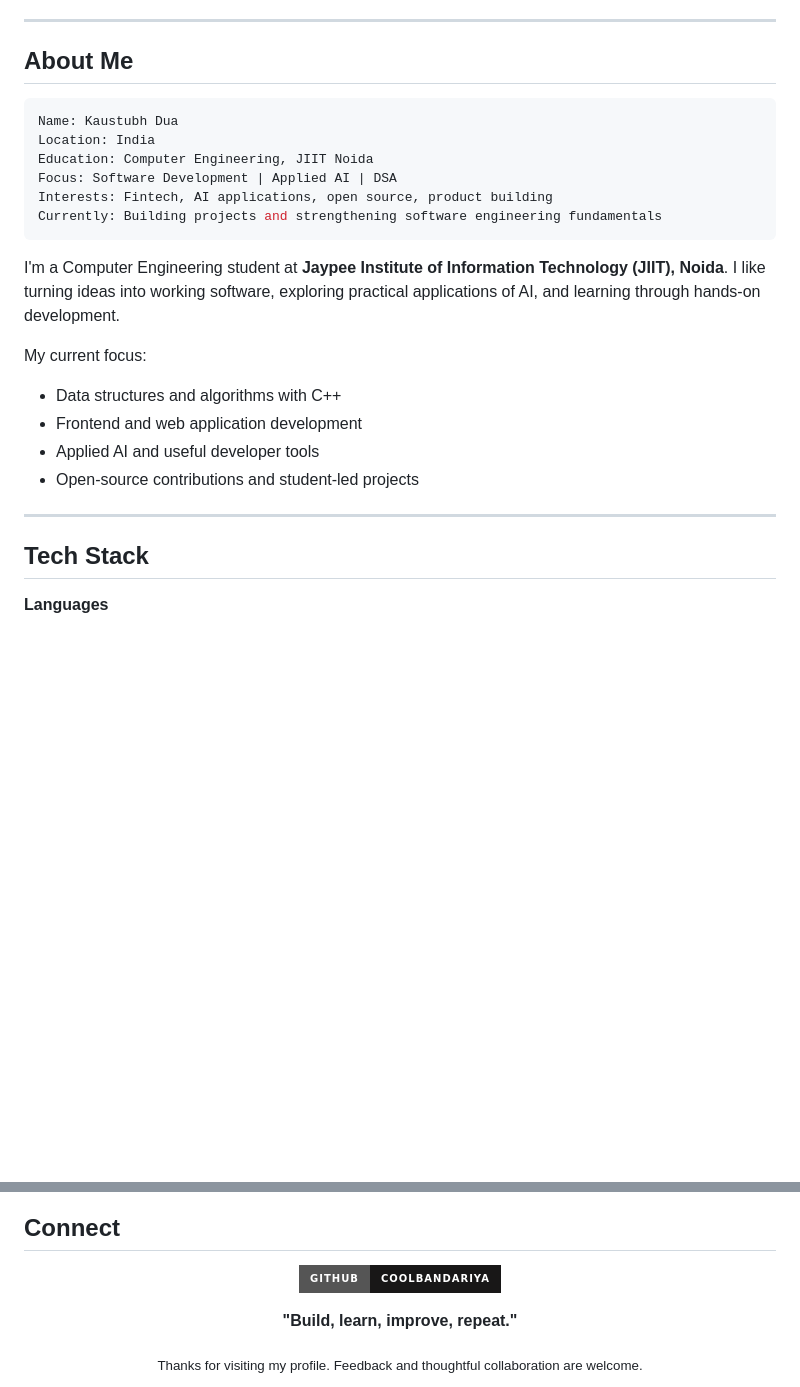
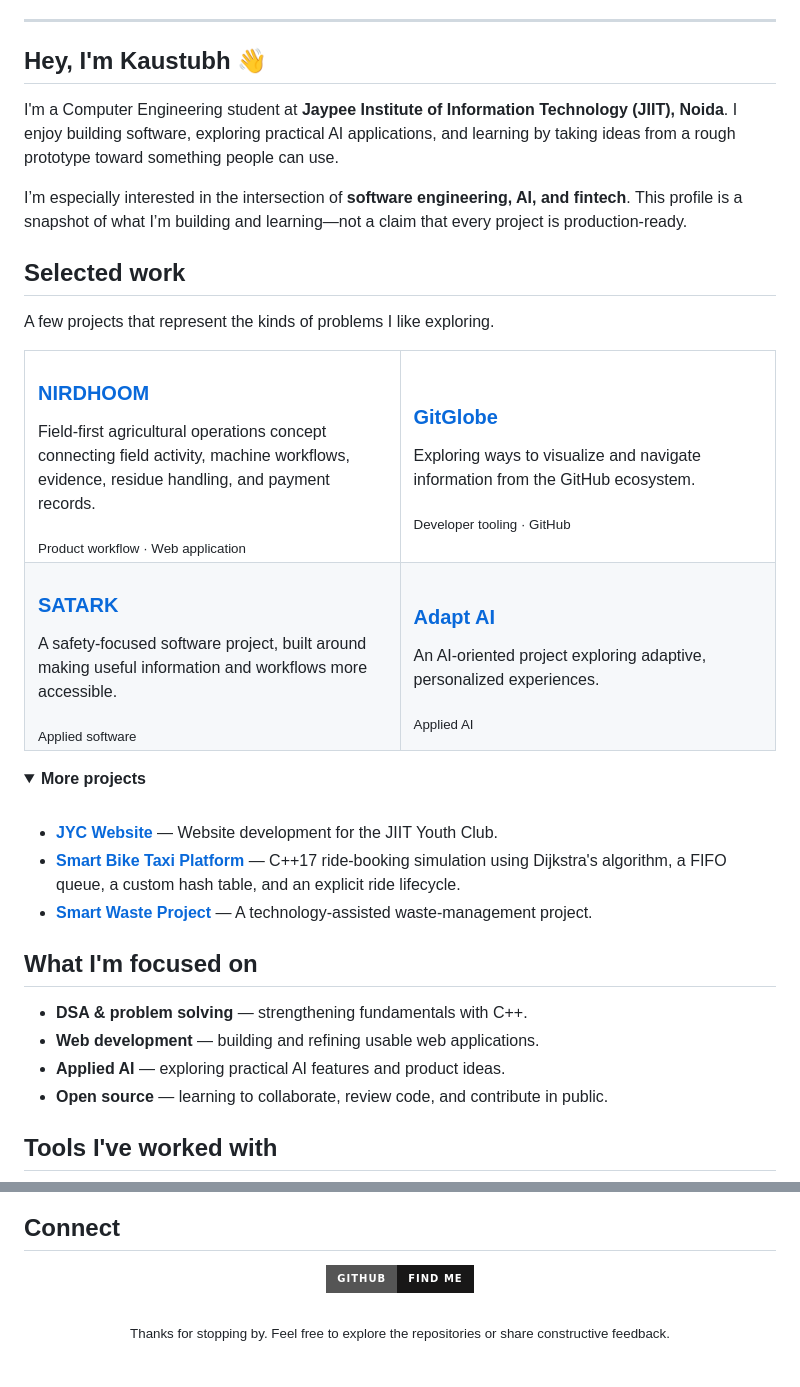
Before and after one commit to coolbandariya/Coolbandariya, a Markdown page: README.md, 2 parts joined by grey strips. GitHub-like rendering; folded sections open; badges without logos; blank space fills up the shorter version.

Commit message:
Improve profile README layout and project storytelling

````diff
--- a/README.md
+++ b/README.md
@@ -20,28 +16,60 @@
 
 ---
 
-## About Me
+## Hey, I'm Kaustubh 👋
 
-```yaml
-Name: Kaustubh Dua
-Location: India
-Education: Computer Engineering, JIIT Noida
-Focus: Software Development | Applied AI | DSA
-Interests: Fintech, AI applications, open source, product building
-Currently: Building projects and strengthening software engineering fundamentals
-```
+I'm a Computer Engineering student at **Jaypee Institute of Information Technology (JIIT), Noida**. I enjoy building software, exploring practical AI applications, and learning by taking ideas from a rough prototype toward something people can use.
 
-I'm a Computer Engineering student at **Jaypee Institute of Information Technology (JIIT), Noida**. I like turning ideas into working software, exploring practical applications of AI, and learning through hands-on development.
+I’m especially interested in the intersection of **software engineering, AI, and fintech**. This profile is a snapshot of what I’m building and learning—not a claim that every project is production-ready.
 
-My current focus:
-- Data structures and algorithms with C++
-- Frontend and web application development
-- Applied AI and useful developer tools
-- Open-source contributions and student-led projects
+## Selected work
 
----
+A few projects that represent the kinds of problems I like exploring.
 
-## Tech Stack
+<table>
+  <tr>
+    <td width="50%" valign="top">
+      <h3><a href="https://github.com/coolbandariya/nihdhoom">NIRDHOOM</a></h3>
+      <p>Field-first agricultural operations concept connecting field activity, machine workflows, evidence, residue handling, and payment records.</p>
+      <sub>Product workflow · Web application</sub>
+    </td>
+    <td width="50%" valign="top">
+      <h3><a href="https://github.com/coolbandariya/GitGlobe">GitGlobe</a></h3>
+      <p>Exploring ways to visualize and navigate information from the GitHub ecosystem.</p>
+      <sub>Developer tooling · GitHub</sub>
+    </td>
+  </tr>
+  <tr>
+    <td width="50%" valign="top">
+      <h3><a href="https://github.com/coolbandariya/Satark">SATARK</a></h3>
+      <p>A safety-focused software project, built around making useful information and workflows more accessible.</p>
+      <sub>Applied software</sub>
+    </td>
+    <td width="50%" valign="top">
+      <h3><a href="https://github.com/coolbandariya/adapt-ai">Adapt AI</a></h3>
+      <p>An AI-oriented project exploring adaptive, personalized experiences.</p>
+      <sub>Applied AI</sub>
+    </td>
+  </tr>
+</table>
 
-**Languages**
+<details>
+  <summary><b>More projects</b></summary>
+  <br>
+
+  - **[JYC Website](https://github.com/coolbandariya/JYC-Website)** — Website development for the JIIT Youth Club.
+  - **[Smart Bike Taxi Platform](https://github.com/coolbandariya/Smart_bike_taxi_platform)** — C++17 ride-booking simulation using Dijkstra's algorithm, a FIFO queue, a custom hash table, and an explicit ride lifecycle.
+  - **[Smart Waste Project](https://github.com/coolbandariya/smart_waste_project)** — A technology-assisted waste-management project.
+
+</details>
+
+## What I'm focused on
+
+- **DSA & problem solving** — strengthening fundamentals with C++.
+- **Web development** — building and refining usable web applications.
+- **Applied AI** — exploring practical AI features and product ideas.
+- **Open source** — learning to collaborate, review code, and contribute in public.
+
+## Tools I've worked with
+
 <p>
@@ -109,16 +96,8 @@ My current focus:
 
 ## Connect
 
-<p align="center">
-  <a href="https://github.com/coolbandariya">
-    <img src="https://img.shields.io/badge/GitHub-coolbandariya-181717?style=for-the-badge&logo=github&logoColor=white" alt="GitHub">
-  </a>
-</p>
-
 <div align="center">
-
-**"Build, learn, improve, repeat."**
-
-<sub>Thanks for visiting my profile. Feedback and thoughtful collaboration are welcome.</sub>
-
+  <a href="https://github.com/coolbandariya"><img src="https://img.shields.io/badge/GitHub-Find%20me-181717?style=for-the-badge&logo=github" alt="GitHub profile"></a>
+  <br><br>
+  <sub>Thanks for stopping by. Feel free to explore the repositories or share constructive feedback.</sub>
 </div>
````
Also changed, not shown: other parts of README.md (+21 -66 lines).
